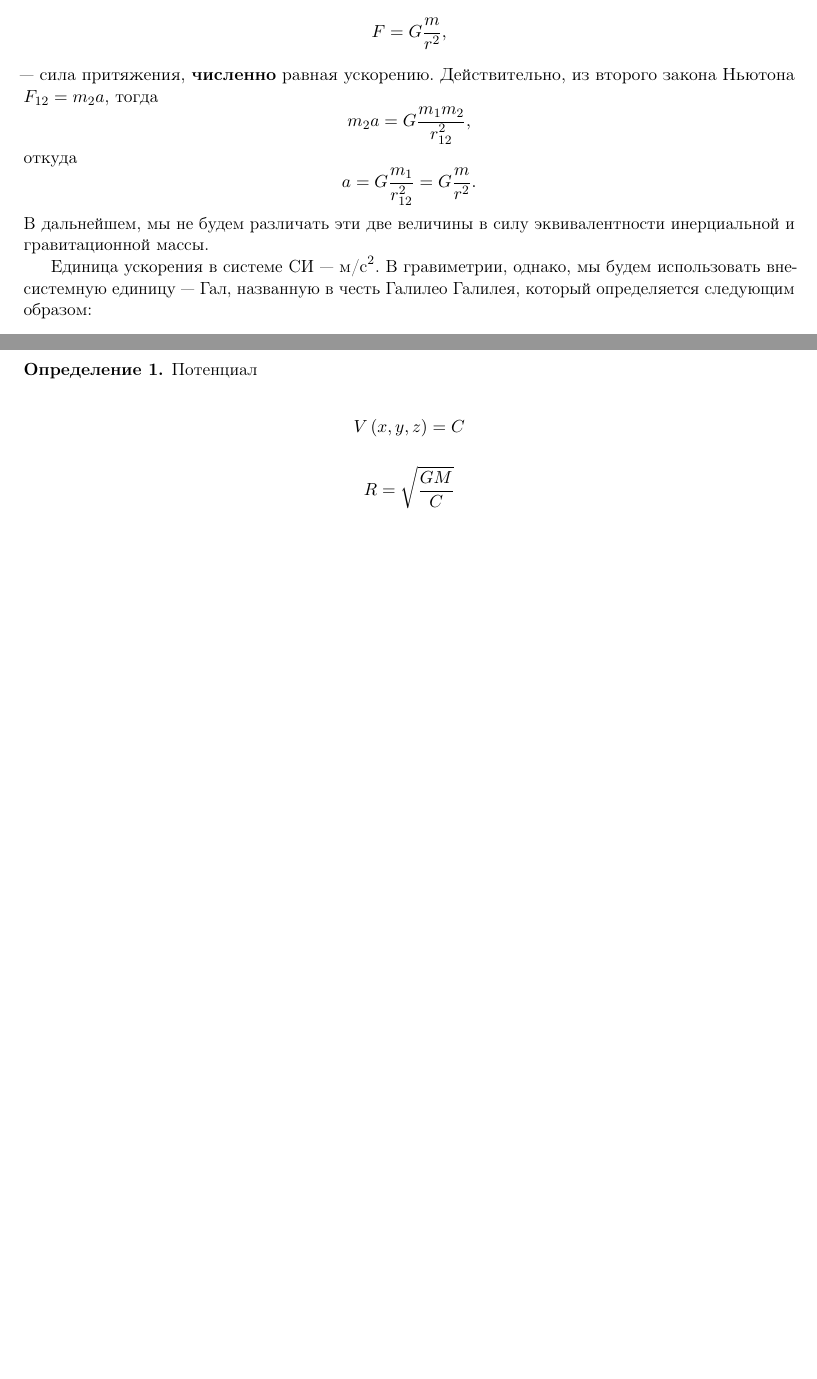
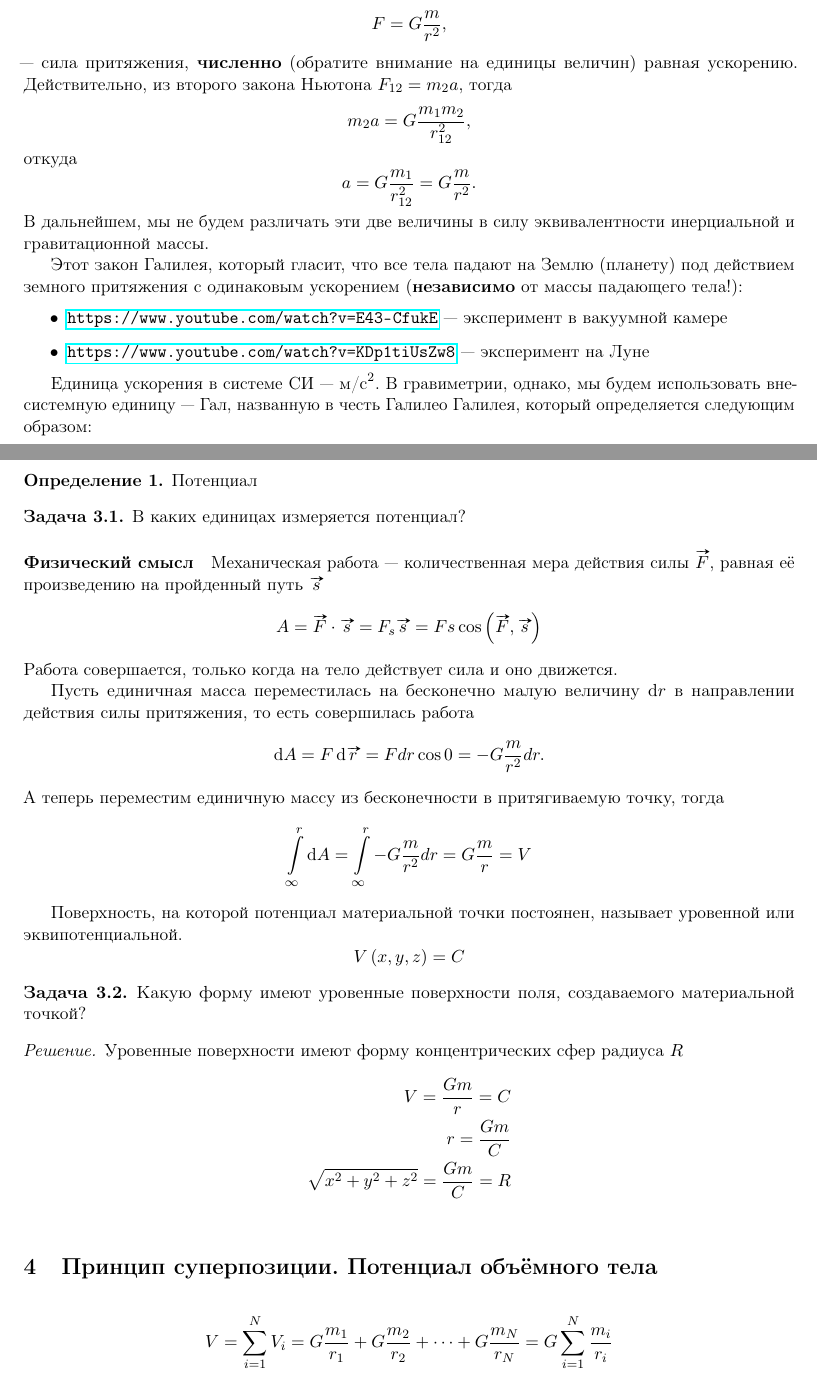
Before and after one commit to aipolukhin/physical-geodesy-courses, a LaTeX document (TFPG2018/practical-notes/practical02.tex): two parts of pages 1 and 3 of 3 before the commit and two parts of pages 1 and 3 of 4 after it, joined at a grey line, cut so that both start at the same text, the shorter picture padded with empty space. Compiled offline with pdfLaTeX.

Commit message:
second draft practical02

```diff
--- a/TFPG2018/practical-notes/practical02.tex
+++ b/TFPG2018/practical-notes/practical02.tex
@@ -116,7 +120,7 @@
     F = G\dfrac{m}{r^2},
     \label{eq:dynamic}
 \end{equation}
---- сила притяжения, \textbf{численно} равная ускорению.
+--- сила притяжения, \textbf{численно} (обратите внимание на единицы величин) равная ускорению.
 Действительно, из второго закона Ньютона $F_{12} = m_2 a$, тогда
 \begin{equation*}
     m_2 a = G\dfrac{m_1m_2}{r_{12}^2},
@@ -129,11 +133,18 @@
 В дальнейшем, мы не будем различать эти две величины в силу эквивалентности
 инерциальной и гравитационной массы.
 
+Этот закон Галилея, который гласит, что все тела падают на Землю (планету) под действием
+земного притяжения с одинаковым ускорением (\textbf{независимо} от массы падающего тела!):
+\begin{itemize}
+    \item \url{https://www.youtube.com/watch?v=E43-CfukE} --- эксперимент в вакуумной камере
+    \item \url{https://www.youtube.com/watch?v=KDp1tiUsZw8} --- эксперимент на Луне
+\end{itemize}
+
 Единица ускорения в системе СИ --- $\text{м/c}^2$. В гравиметрии, однако, мы будем
 использовать внесистемную единицу --- Гал, названную в честь Галилео Галилея, который определяется
 следующим образом:
 \begin{align*}
-    &1\,\text{Гал} = 10^{-2}\,\text{м/c}^2 = \text{см/c}^2\\
+    &1\,\text{Гал} = 10^{-2}\,\text{м/c}^2 = 1 \text{см/c}^2\\
     &1\,\text{мГал} = 10^{-5}\,\text{м/c}^2 \\
     &1\,\text{мкГал} = 10^{-8}\,\text{м/c}^2.
 \end{align*}
@@ -211,14 +223,53 @@
     Потенциал
 \end{definition}
 
+\begin{problem}
+   В каких единицах измеряется потенциал?
+\end{problem}
+
+\paragraph{Физический смысл}
+Механическая работа --- количественная мера действия силы $\vv{F}$, равная её произведению
+на пройденный путь $\vv{s}$
+\begin{equation*}
+    A = \vv{F}\cdot\vv{s} = F_s \vv{s} = Fs\cos{\left( \vv{F}, \vv{s} \right)}
+\end{equation*}
+Работа совершается, только когда на тело действует сила и оно движется.
+
+Пусть единичная масса переместилась на бесконечно малую величину $\dif r$ в направлении действия силы
+притяжения, то есть совершилась работа
+\begin{equation*}
+    \dif A = F\dif \vv{r} = F dr \cos{0} = -G\dfrac{m}{r^2}dr.
+\end{equation*}
+А теперь переместим единичную массу из бесконечности в притягиваемую точку, тогда
+\begin{equation*}
+    \int\limits_{\infty}^{r}\dif A = \int\limits_{\infty}^{r} -G\dfrac{m}{r^2}dr =
+    G\dfrac{m}{r} = V
+\end{equation*}
+
+Поверхность, на которой потенциал материальной точки постоянен, называет уровенной или
+эквипотенциальной.
 \begin{equation*}
     V \left( x, y, z \right) = C
 \end{equation*}
 
+\begin{problem}
+    Какую форму имеют уровенные поверхности поля, создаваемого материальной точкой?
+\end{problem}
+\begin{solution}
+    Уровенные поверхности имеют форму концентрических сфер радиуса $R$
+    \begin{align*}
+        V = \dfrac{Gm}{r} = C \\
+        r = \dfrac{Gm}{C} \\
+        \sqrt{x^2 + y^2 + z^2} = \dfrac{Gm}{C} = R \\
+    \end{align*}
+\end{solution}
+
+\section{Принцип суперпозиции. Потенциал объёмного тела}
+
 \begin{equation*}
-    R = \sqrt{\dfrac{GM}{C}}
+    V = \sum\limits_{i=1}^{N} V_i = G\dfrac{m_1}{r_1} + G\dfrac{m_2}{r_2} + \dots +
+    G\dfrac{m_N}{r_N} = G\sum\limits_{i=1}^{N} \dfrac{m_i}{r_i}
 \end{equation*}
-
 
 \printbibliography
 \end{document}
```
Also changed, not shown: TFPG2018/practical-notes/practical02.tex (9 more changed lines).
